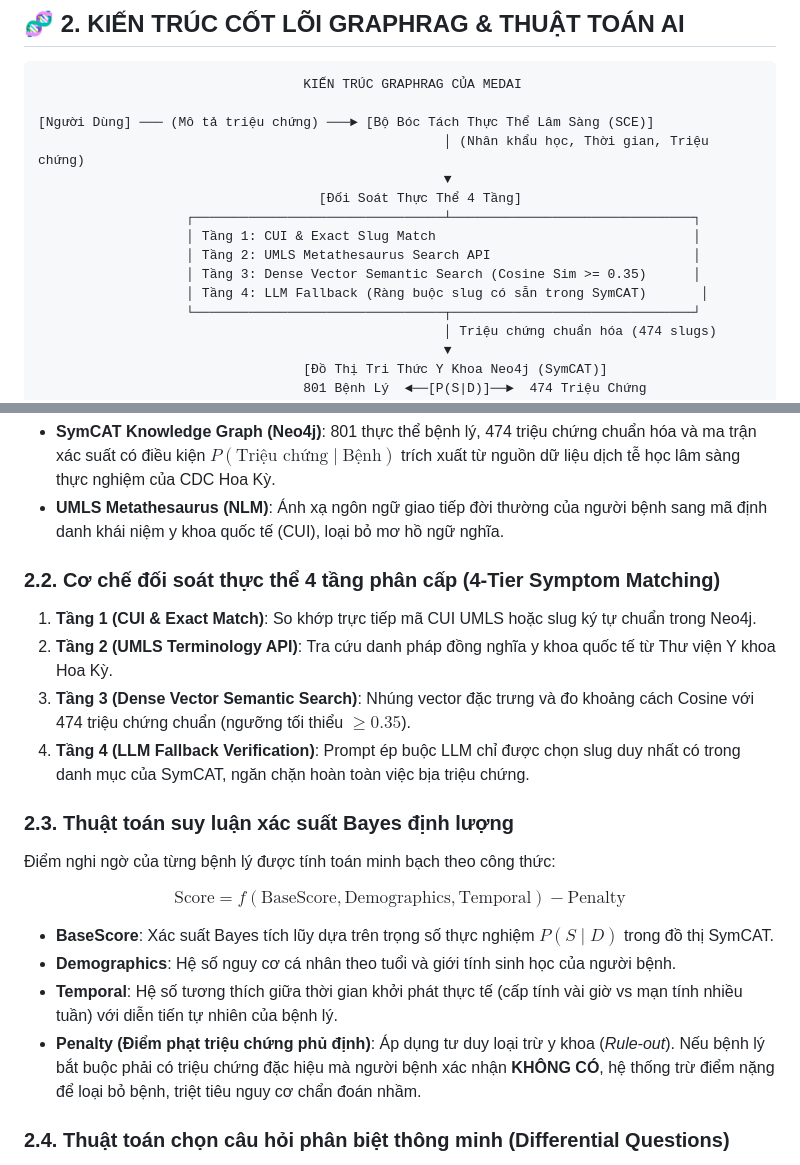
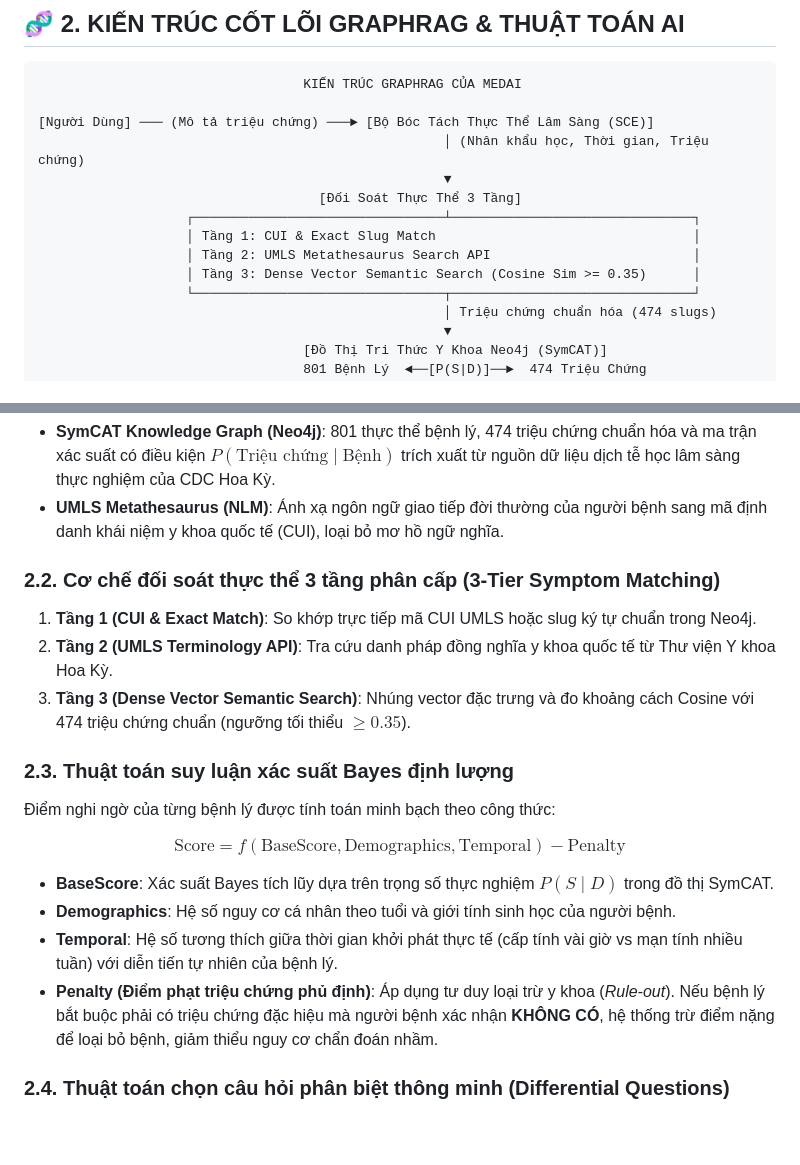
Before and after one commit to NoirHuy/MEDAI_AITAINANGVIET, a Markdown page: README.md, 2 parts joined by grey strips. GitHub-like rendering; blank space fills up the shorter version.

Commit message:
Update symptom matching to 3-tier mechanism

```diff
--- a/README.md
+++ b/README.md
@@ -76,12 +76,11 @@ Hệ thống y tế công lập chịu áp lực quá tải kéo dài tại các
 [Người Dùng] ─── (Mô tả triệu chứng) ───► [Bộ Bóc Tách Thực Thể Lâm Sàng (SCE)]
                                                     │ (Nhân khẩu học, Thời gian, Triệu chứng)
                                                     ▼
-                                    [Đối Soát Thực Thể 4 Tầng]
+                                    [Đối Soát Thực Thể 3 Tầng]
                    ┌────────────────────────────────┴───────────────────────────────┐
                    │ Tầng 1: CUI & Exact Slug Match                                 │
                    │ Tầng 2: UMLS Metathesaurus Search API                          │
                    │ Tầng 3: Dense Vector Semantic Search (Cosine Sim >= 0.35)      │
-                   │ Tầng 4: LLM Fallback (Ràng buộc slug có sẵn trong SymCAT)       │
                    └────────────────────────────────┬───────────────────────────────┘
                                                     │ Triệu chứng chuẩn hóa (474 slugs)
                                                     ▼
@@ -108,11 +107,10 @@ Hệ thống y tế công lập chịu áp lực quá tải kéo dài tại các
 * **SymCAT Knowledge Graph (Neo4j)**: 801 thực thể bệnh lý, 474 triệu chứng chuẩn hóa và ma trận xác suất có điều kiện $P(\text{Triệu chứng} \mid \text{Bệnh})$ trích xuất từ nguồn dữ liệu dịch tễ học lâm sàng thực nghiệm của CDC Hoa Kỳ.
 * **UMLS Metathesaurus (NLM)**: Ánh xạ ngôn ngữ giao tiếp đời thường của người bệnh sang mã định danh khái niệm y khoa quốc tế (CUI), loại bỏ mơ hồ ngữ nghĩa.
 
-### 2.2. Cơ chế đối soát thực thể 4 tầng phân cấp (4-Tier Symptom Matching)
+### 2.2. Cơ chế đối soát thực thể 3 tầng phân cấp (3-Tier Symptom Matching)
 1. **Tầng 1 (CUI & Exact Match)**: So khớp trực tiếp mã CUI UMLS hoặc slug ký tự chuẩn trong Neo4j.
 2. **Tầng 2 (UMLS Terminology API)**: Tra cứu danh pháp đồng nghĩa y khoa quốc tế từ Thư viện Y khoa Hoa Kỳ.
 3. **Tầng 3 (Dense Vector Semantic Search)**: Nhúng vector đặc trưng và đo khoảng cách Cosine với 474 triệu chứng chuẩn (ngưỡng tối thiểu $\ge 0.35$).
-4. **Tầng 4 (LLM Fallback Verification)**: Prompt ép buộc LLM chỉ được chọn slug duy nhất có trong danh mục của SymCAT, ngăn chặn hoàn toàn việc bịa triệu chứng.
 
 ### 2.3. Thuật toán suy luận xác suất Bayes định lượng
 Điểm nghi ngờ của từng bệnh lý được tính toán minh bạch theo công thức:
@@ -122,7 +120,7 @@ $$\text{Score} = f(\text{BaseScore}, \text{Demographics}, \text{Temporal}) - \te
 * **BaseScore**: Xác suất Bayes tích lũy dựa trên trọng số thực nghiệm $P(S \mid D)$ trong đồ thị SymCAT.
 * **Demographics**: Hệ số nguy cơ cá nhân theo tuổi và giới tính sinh học của người bệnh.
 * **Temporal**: Hệ số tương thích giữa thời gian khởi phát thực tế (cấp tính vài giờ vs mạn tính nhiều tuần) với diễn tiến tự nhiên của bệnh lý.
-* **Penalty (Điểm phạt triệu chứng phủ định)**: Áp dụng tư duy loại trừ y khoa (*Rule-out*). Nếu bệnh lý bắt buộc phải có triệu chứng đặc hiệu mà người bệnh xác nhận **KHÔNG CÓ**, hệ thống trừ điểm nặng để loại bỏ bệnh, triệt tiêu nguy cơ chẩn đoán nhầm.
+* **Penalty (Điểm phạt triệu chứng phủ định)**: Áp dụng tư duy loại trừ y khoa (*Rule-out*). Nếu bệnh lý bắt buộc phải có triệu chứng đặc hiệu mà người bệnh xác nhận **KHÔNG CÓ**, hệ thống trừ điểm nặng để loại bỏ bệnh, giảm thiểu nguy cơ chẩn đoán nhầm.
 
 ### 2.4. Thuật toán chọn câu hỏi phân biệt thông minh (Differential Questions)
 Để tránh hỏi lan man dồn dập, thuật toán đo **độ lệch chuẩn xác suất (Standard Deviation - StDev)** giữa các bệnh lý dẫn đầu danh sách nghi ngờ:
```
